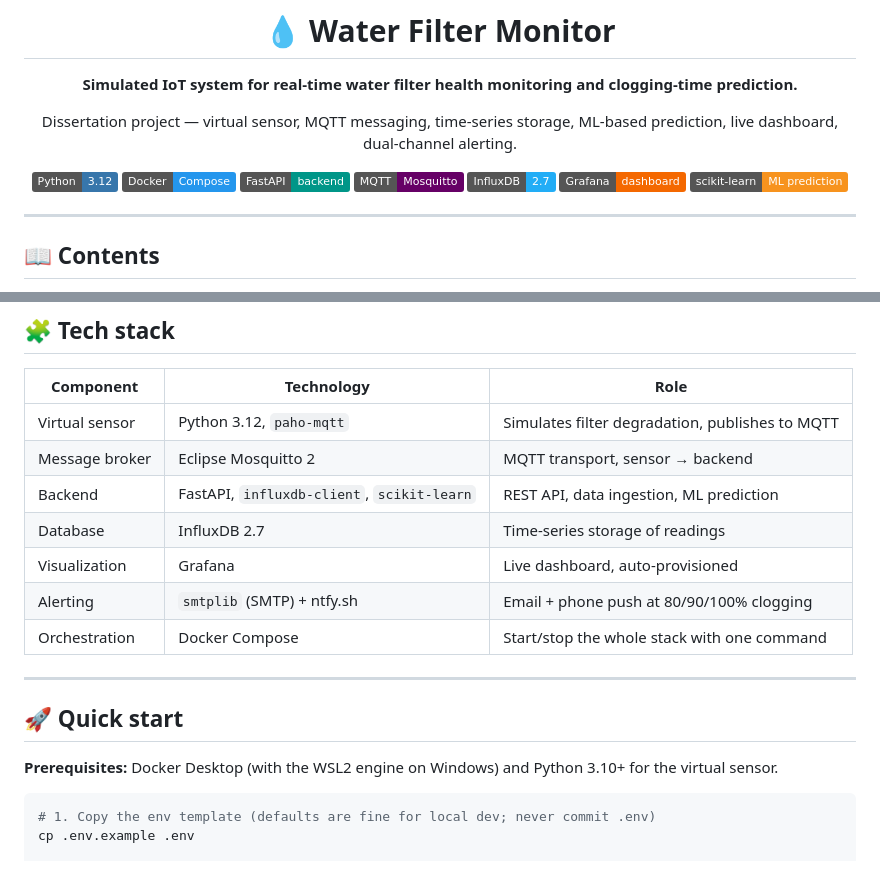
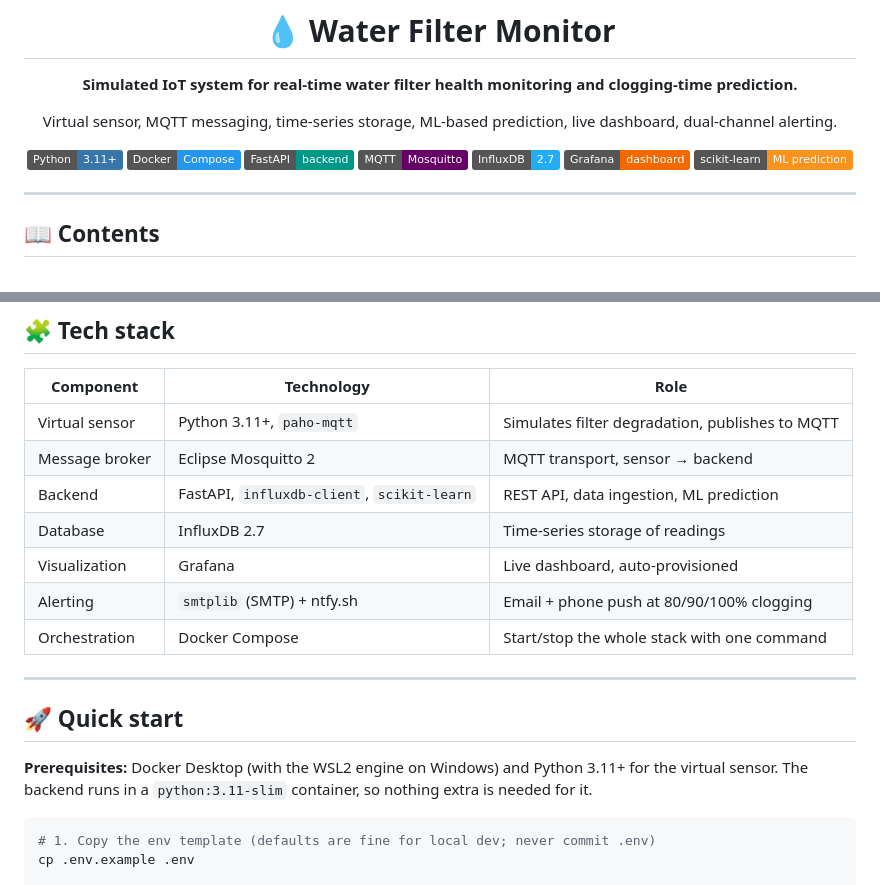
Before and after one commit to danielailenei/water-filter-monitor, a Markdown page: README.md, 2 parts joined by grey strips. GitHub-like rendering; badges without logos.

Commit message:
docs: drop 'dissertation project' label, align Python version to 3.11+

````diff
--- a/README.md
+++ b/README.md
@@ -4,9 +4,9 @@
 
 **Simulated IoT system for real-time water filter health monitoring and clogging-time prediction.**
 
-Dissertation project — virtual sensor, MQTT messaging, time-series storage, ML-based prediction, live dashboard, dual-channel alerting.
+Virtual sensor, MQTT messaging, time-series storage, ML-based prediction, live dashboard, dual-channel alerting.
 
-![Python](https://img.shields.io/badge/Python-3.12-3776AB?logo=python&logoColor=white)
+![Python](https://img.shields.io/badge/Python-3.11+-3776AB?logo=python&logoColor=white)
 ![Docker](https://img.shields.io/badge/Docker-Compose-2496ED?logo=docker&logoColor=white)
 ![FastAPI](https://img.shields.io/badge/FastAPI-backend-009688?logo=fastapi&logoColor=white)
 ![MQTT](https://img.shields.io/badge/MQTT-Mosquitto-660066?logo=eclipsemosquitto&logoColor=white)
@@ -88,7 +88,7 @@ with Python, for fast iteration during development.
 
 | Component | Technology | Role |
 |---|---|---|
-| Virtual sensor | Python 3.12, `paho-mqtt` | Simulates filter degradation, publishes to MQTT |
+| Virtual sensor | Python 3.11+, `paho-mqtt` | Simulates filter degradation, publishes to MQTT |
 | Message broker | Eclipse Mosquitto 2 | MQTT transport, sensor → backend |
 | Backend | FastAPI, `influxdb-client`, `scikit-learn` | REST API, data ingestion, ML prediction |
 | Database | InfluxDB 2.7 | Time-series storage of readings |
@@ -101,7 +101,8 @@ with Python, for fast iteration during development.
 ## 🚀 Quick start
 
 **Prerequisites:** Docker Desktop (with the WSL2 engine on Windows) and
-Python 3.10+ for the virtual sensor.
+Python 3.11+ for the virtual sensor. The backend runs in a `python:3.11-slim`
+container, so nothing extra is needed for it.
 
 ```bash
 # 1. Copy the env template (defaults are fine for local dev; never commit .env)
````
